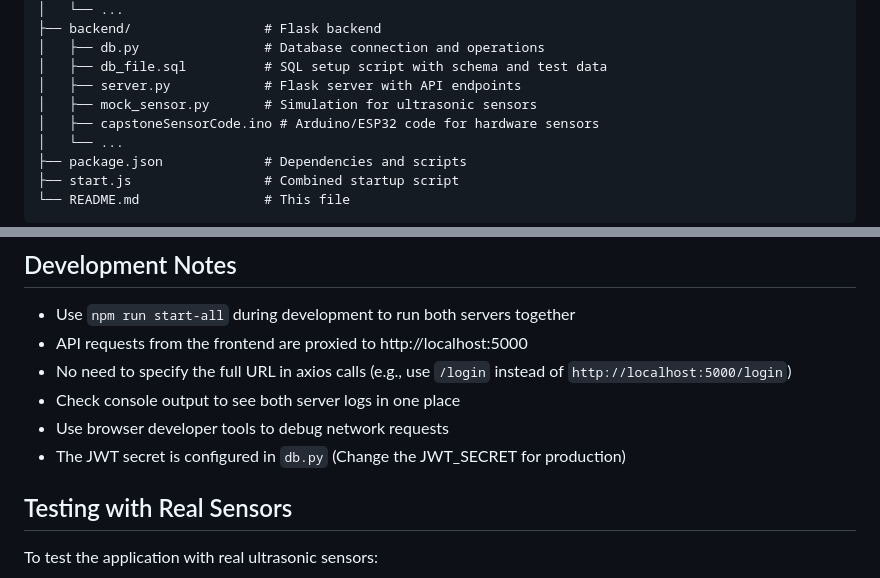
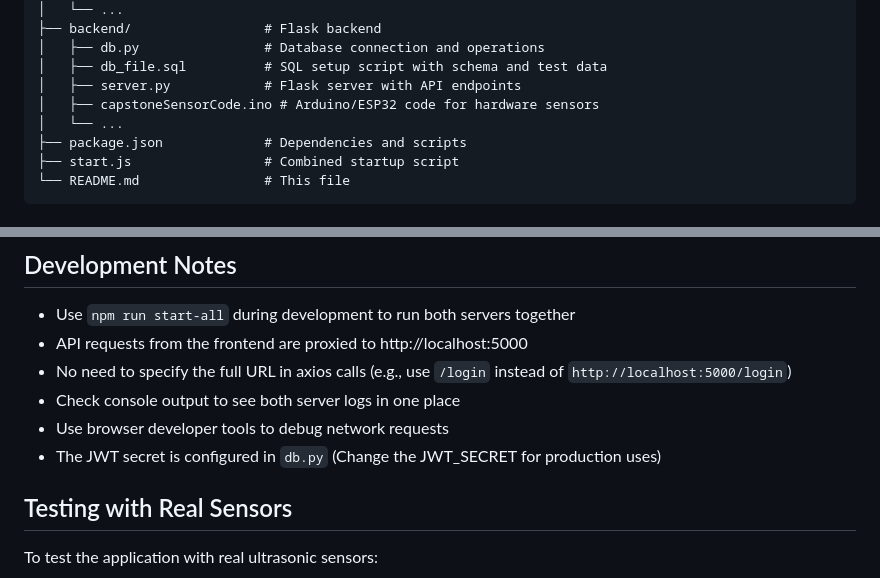
Before and after one commit to caleb-linick/VT-Parking-Finder, a Markdown page: README.md, 2 parts joined by grey strips. GitHub-like rendering.

```diff
--- a/README.md
+++ b/README.md
@@ -147,7 +147,6 @@ vt-parking-finder/
 │   ├── db.py                # Database connection and operations
 │   ├── db_file.sql          # SQL setup script with schema and test data
 │   ├── server.py            # Flask server with API endpoints
-│   ├── mock_sensor.py       # Simulation for ultrasonic sensors
 │   ├── capstoneSensorCode.ino # Arduino/ESP32 code for hardware sensors
 │   └── ...
 ├── package.json             # Dependencies and scripts
@@ -199,7 +198,7 @@ The ESP32 code for the ultrasonic sensors is available in `capstoneSensorCode.in
 - No need to specify the full URL in axios calls (e.g., use `/login` instead of `http://localhost:5000/login`)
 - Check console output to see both server logs in one place
 - Use browser developer tools to debug network requests
-- The JWT secret is configured in `db.py` (Change the JWT_SECRET for production)
+- The JWT secret is configured in `db.py` (Change the JWT_SECRET for production uses)
 
 ## Testing with Real Sensors
 
```
